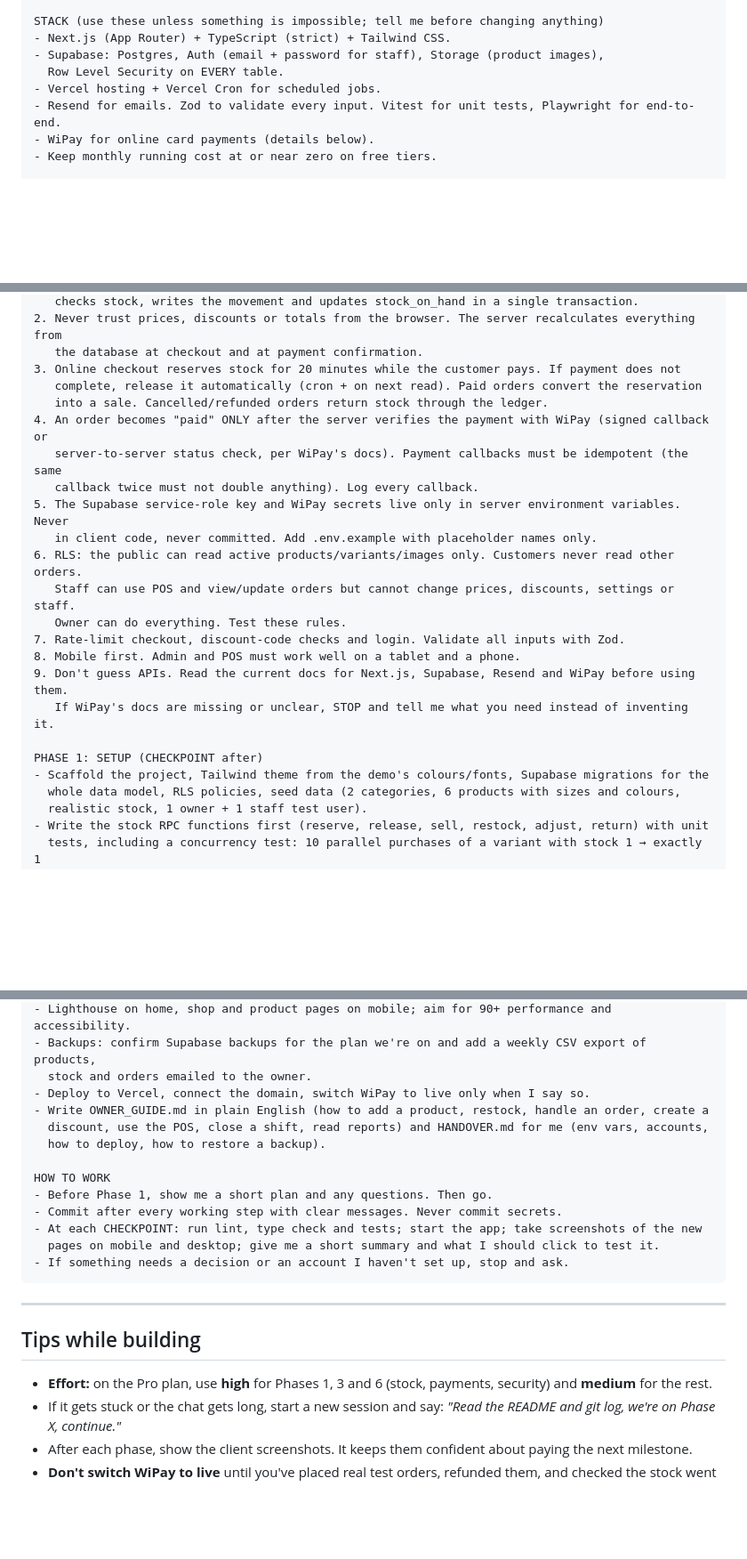
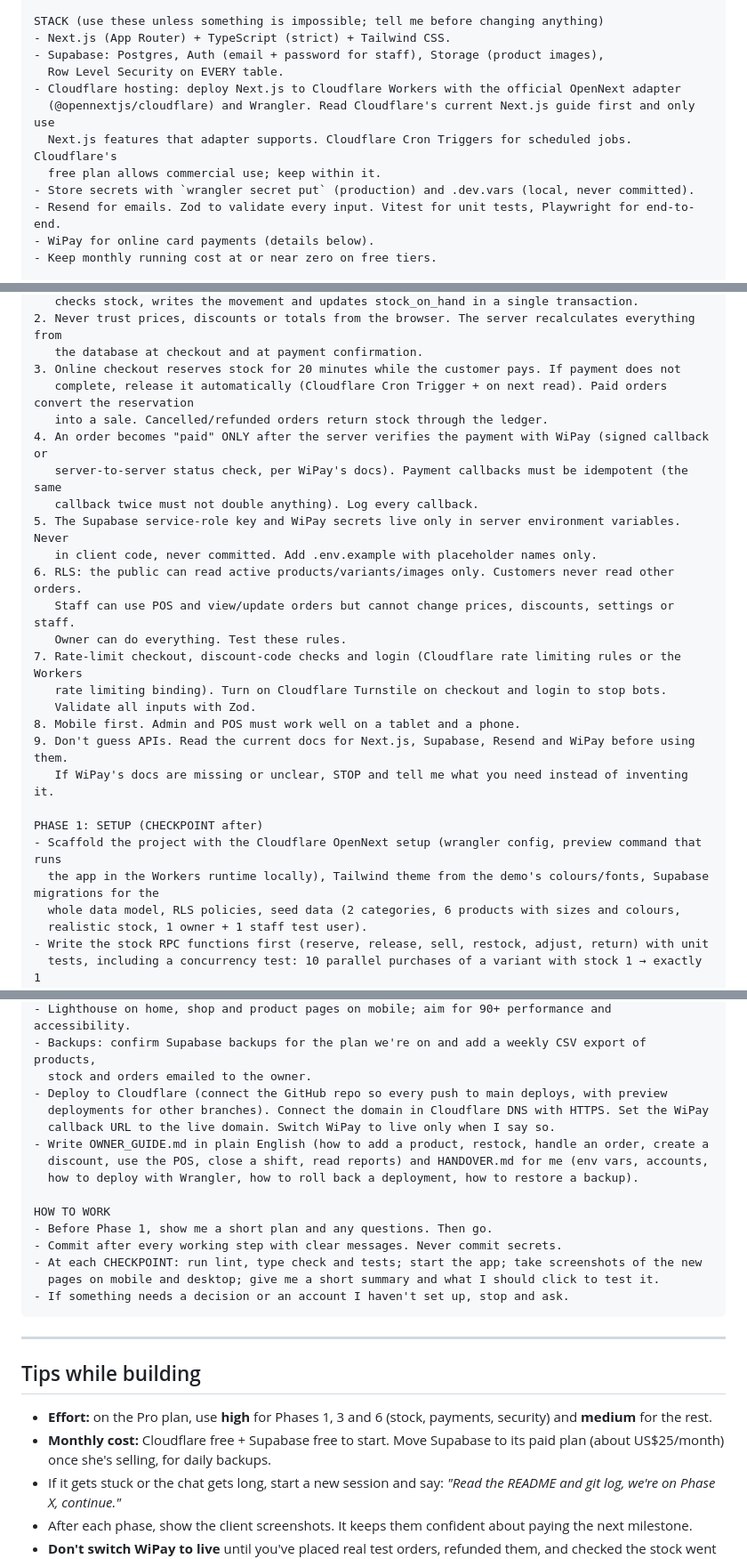
Before and after one commit to werty573/scaling-potato, a Markdown page: prompts/boutique-ecommerce-build.md, 3 parts joined by grey strips. Shown at 89% size. Rendered like a GitHub page; blank space fills up the shorter version.

Commit message:
Boutique build prompt: host on Cloudflare instead of Vercel
Co-Authored-By: Claude Opus 5.5 <noreply@anthropic.com>
Claude-Session: https://claude.ai/code/session_01FET5U2QWCivRYMUt4Gxfk3

```diff
--- a/prompts/boutique-ecommerce-build.md
+++ b/prompts/boutique-ecommerce-build.md
@@ -34,7 +35,11 @@ STACK (use these unless something is impossible; tell me before changing anythin
 - Next.js (App Router) + TypeScript (strict) + Tailwind CSS.
 - Supabase: Postgres, Auth (email + password for staff), Storage (product images),
   Row Level Security on EVERY table.
-- Vercel hosting + Vercel Cron for scheduled jobs.
+- Cloudflare hosting: deploy Next.js to Cloudflare Workers with the official OpenNext adapter
+  (@opennextjs/cloudflare) and Wrangler. Read Cloudflare's current Next.js guide first and only use
+  Next.js features that adapter supports. Cloudflare Cron Triggers for scheduled jobs. Cloudflare's
+  free plan allows commercial use; keep within it.
+- Store secrets with `wrangler secret put` (production) and .dev.vars (local, never committed).
 - Resend for emails. Zod to validate every input. Vitest for unit tests, Playwright for end-to-end.
 - WiPay for online card payments (details below).
 - Keep monthly running cost at or near zero on free tiers.
@@ -75,7 +80,7 @@ NON-NEGOTIABLE RULES
 2. Never trust prices, discounts or totals from the browser. The server recalculates everything from
    the database at checkout and at payment confirmation.
 3. Online checkout reserves stock for 20 minutes while the customer pays. If payment does not
-   complete, release it automatically (cron + on next read). Paid orders convert the reservation
+   complete, release it automatically (Cloudflare Cron Trigger + on next read). Paid orders convert the reservation
    into a sale. Cancelled/refunded orders return stock through the ledger.
 4. An order becomes "paid" ONLY after the server verifies the payment with WiPay (signed callback or
    server-to-server status check, per WiPay's docs). Payment callbacks must be idempotent (the same
@@ -85,13 +90,16 @@ NON-NEGOTIABLE RULES
 6. RLS: the public can read active products/variants/images only. Customers never read other orders.
    Staff can use POS and view/update orders but cannot change prices, discounts, settings or staff.
    Owner can do everything. Test these rules.
-7. Rate-limit checkout, discount-code checks and login. Validate all inputs with Zod.
+7. Rate-limit checkout, discount-code checks and login (Cloudflare rate limiting rules or the Workers
+   rate limiting binding). Turn on Cloudflare Turnstile on checkout and login to stop bots.
+   Validate all inputs with Zod.
 8. Mobile first. Admin and POS must work well on a tablet and a phone.
 9. Don't guess APIs. Read the current docs for Next.js, Supabase, Resend and WiPay before using them.
    If WiPay's docs are missing or unclear, STOP and tell me what you need instead of inventing it.
 
 PHASE 1: SETUP (CHECKPOINT after)
-- Scaffold the project, Tailwind theme from the demo's colours/fonts, Supabase migrations for the
+- Scaffold the project with the Cloudflare OpenNext setup (wrangler config, preview command that runs
+  the app in the Workers runtime locally), Tailwind theme from the demo's colours/fonts, Supabase migrations for the
   whole data model, RLS policies, seed data (2 categories, 6 products with sizes and colours,
   realistic stock, 1 owner + 1 staff test user).
 - Write the stock RPC functions first (reserve, release, sell, restock, adjust, return) with unit
@@ -171,10 +180,12 @@ PHASE 6: TESTING, SECURITY & LAUNCH (CHECKPOINT after)
 - Lighthouse on home, shop and product pages on mobile; aim for 90+ performance and accessibility.
 - Backups: confirm Supabase backups for the plan we're on and add a weekly CSV export of products,
   stock and orders emailed to the owner.
-- Deploy to Vercel, connect the domain, switch WiPay to live only when I say so.
+- Deploy to Cloudflare (connect the GitHub repo so every push to main deploys, with preview
+  deployments for other branches). Connect the domain in Cloudflare DNS with HTTPS. Set the WiPay
+  callback URL to the live domain. Switch WiPay to live only when I say so.
 - Write OWNER_GUIDE.md in plain English (how to add a product, restock, handle an order, create a
   discount, use the POS, close a shift, read reports) and HANDOVER.md for me (env vars, accounts,
-  how to deploy, how to restore a backup).
+  how to deploy with Wrangler, how to roll back a deployment, how to restore a backup).
 
 HOW TO WORK
 - Before Phase 1, show me a short plan and any questions. Then go.
@@ -190,6 +201,8 @@ HOW TO WORK
 
 - **Effort:** on the Pro plan, use **high** for Phases 1, 3 and 6 (stock, payments, security) and
   **medium** for the rest.
+- **Monthly cost:** Cloudflare free + Supabase free to start. Move Supabase to its paid plan (about
+  US$25/month) once she's selling, for daily backups.
 - If it gets stuck or the chat gets long, start a new session and say: *"Read the README and git log,
   we're on Phase X, continue."*
 - After each phase, show the client screenshots. It keeps them confident about paying the next
```
Also changed, not shown: other parts of prompts/boutique-ecommerce-build.md (+4 -2 lines).
